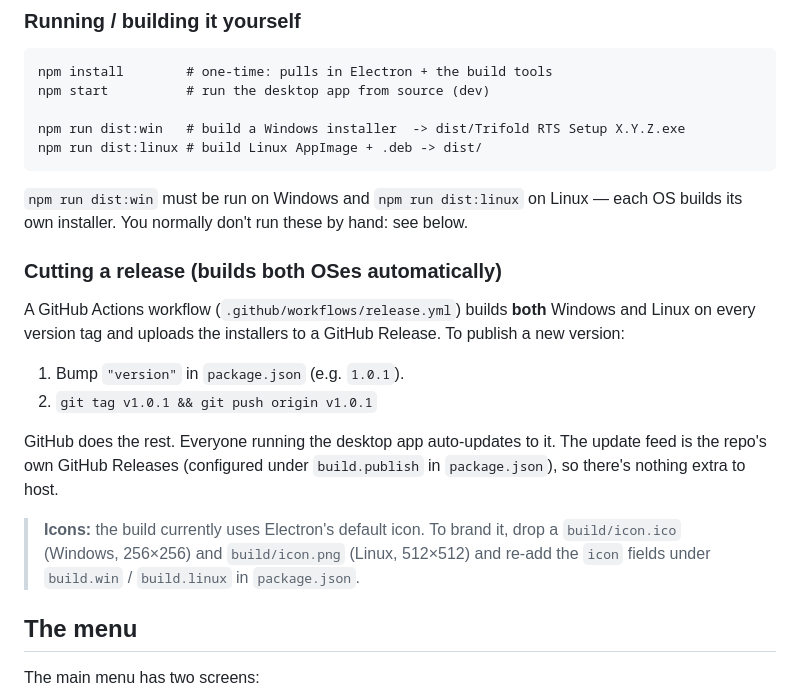
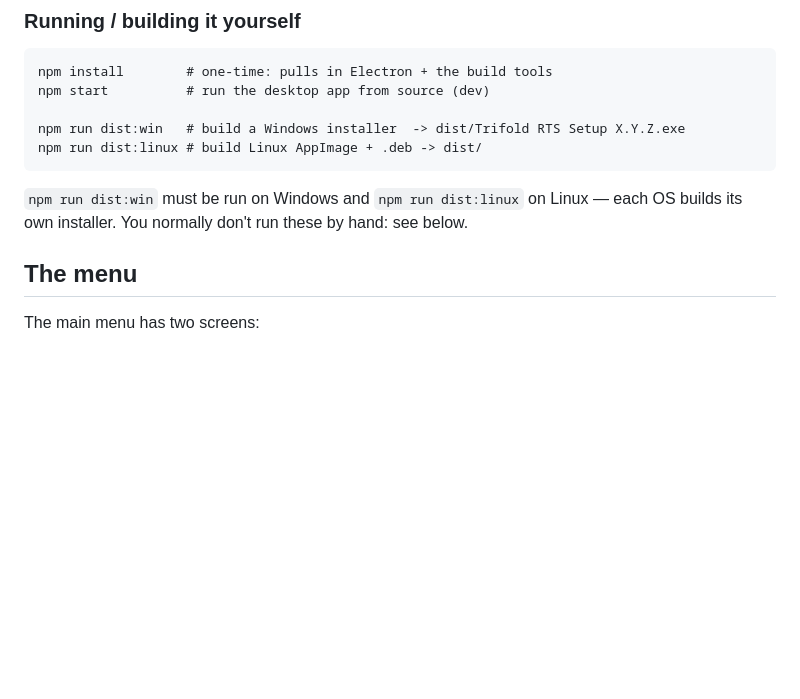
Before and after one commit to rtalado/trifold-rts, a Markdown page: README.md, the part around the change. Rendered like a GitHub page; blank space fills up the shorter version.

Commit message:
Remove release cutting instructions from README
Removed instructions for cutting a release using GitHub Actions.

```diff
--- a/README.md
+++ b/README.md
@@ -34,23 +34,6 @@ npm run dist:linux # build Linux AppImage + .deb -> dist/
 
 `npm run dist:win` must be run on Windows and `npm run dist:linux` on Linux —
 each OS builds its own installer. You normally don't run these by hand: see below.
-
-### Cutting a release (builds both OSes automatically)
-
-A GitHub Actions workflow (`.github/workflows/release.yml`) builds **both**
-Windows and Linux on every version tag and uploads the installers to a GitHub
-Release. To publish a new version:
-
-1. Bump `"version"` in `package.json` (e.g. `1.0.1`).
-2. `git tag v1.0.1 && git push origin v1.0.1`
-
-GitHub does the rest. Everyone running the desktop app auto-updates to it. The
-update feed is the repo's own GitHub Releases (configured under `build.publish`
-in `package.json`), so there's nothing extra to host.
-
-> **Icons:** the build currently uses Electron's default icon. To brand it, drop a
-> `build/icon.ico` (Windows, 256×256) and `build/icon.png` (Linux, 512×512) and
-> re-add the `icon` fields under `build.win` / `build.linux` in `package.json`.
 
 ## The menu
 
```
